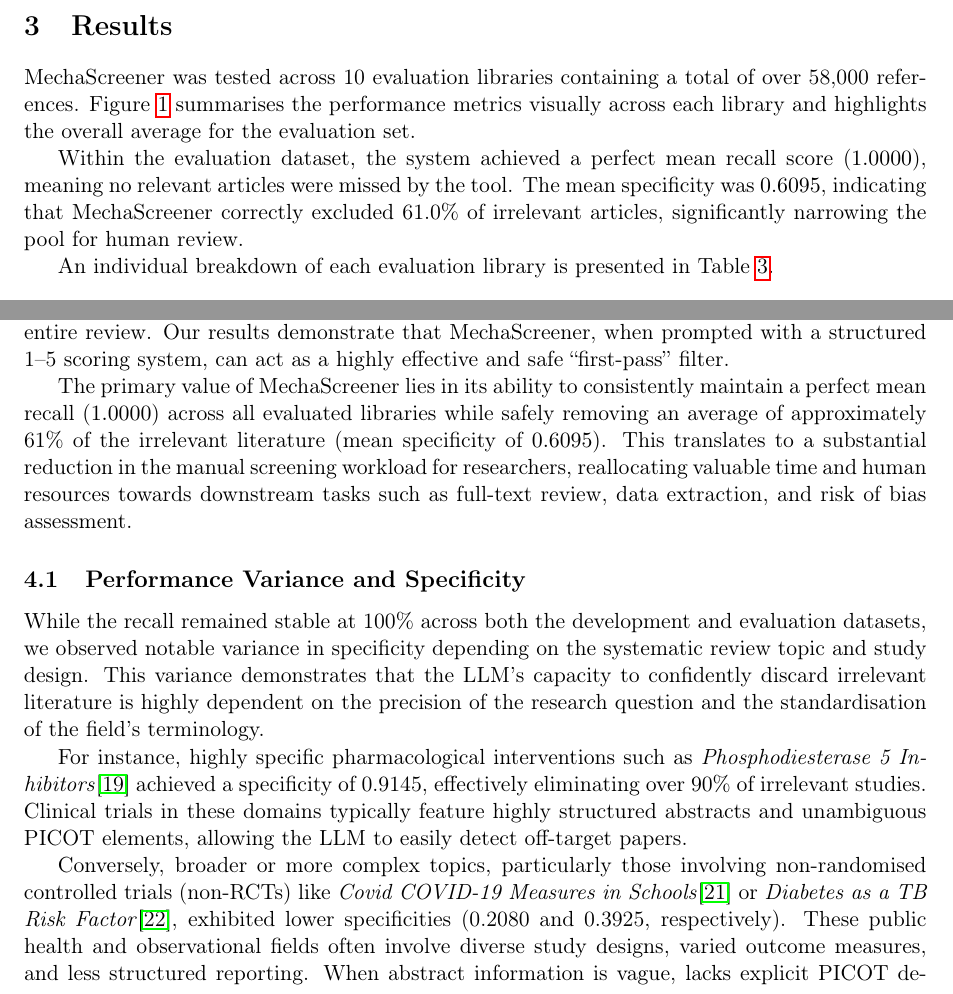
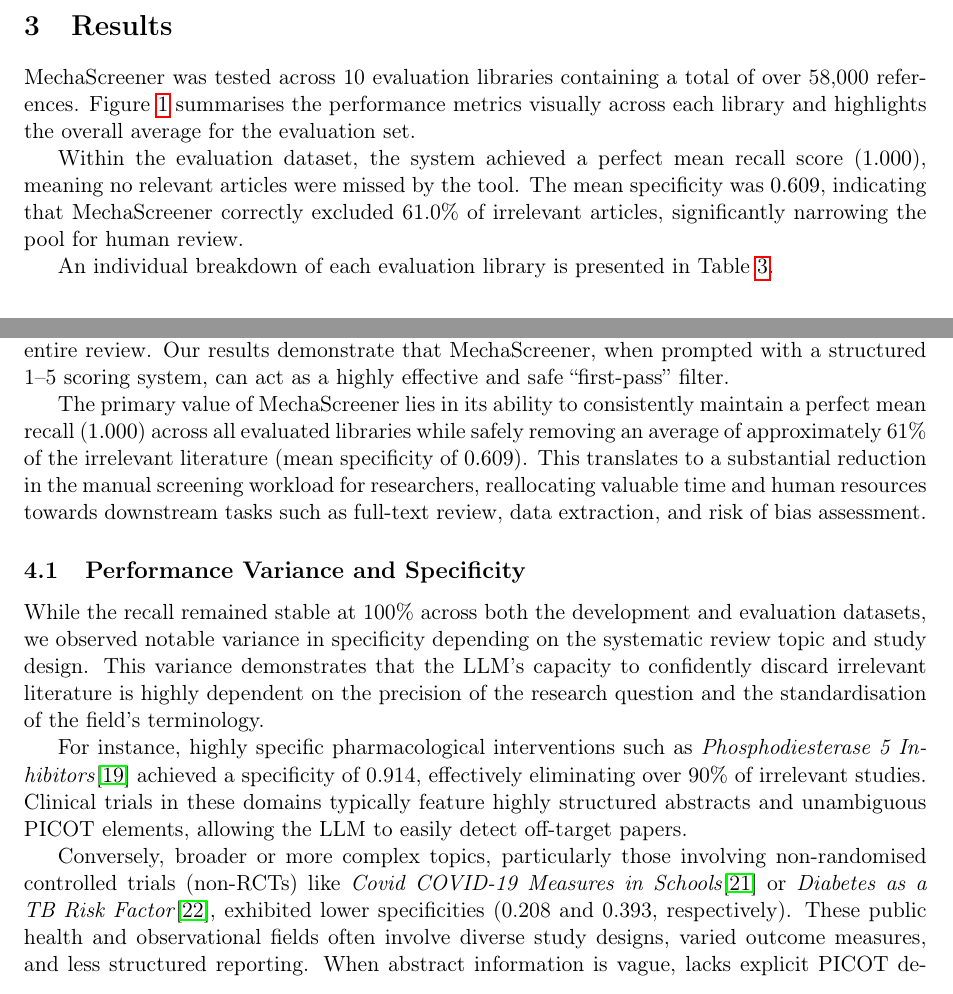
Before and after one commit to IEBH/mechascreener-paper, a LaTeX paper (paper/main.tex): two parts of pages 5 and 6 of 10, joined at a grey line, cut so that both start at the same text. Compiled offline with pdfLaTeX.

Commit message:
Update significant digits used in paper

```diff
--- a/paper/main.tex
+++ b/paper/main.tex
@@ -145,7 +145,7 @@ MechaScreener was tested across 10 evaluation libraries containing a total of ov
 \label{fig:evaluation-results}
 \end{figure}
 
-Within the evaluation dataset, the system achieved a perfect mean recall score ($1.0000$), meaning no relevant articles were missed by the tool. The mean specificity was $0.6095$, indicating that MechaScreener correctly excluded 61.0\% of irrelevant articles, significantly narrowing the pool for human review.
+Within the evaluation dataset, the system achieved a perfect mean recall score ($1.000$), meaning no relevant articles were missed by the tool. The mean specificity was $0.609$, indicating that MechaScreener correctly excluded 61.0\% of irrelevant articles, significantly narrowing the pool for human review.
 
 An individual breakdown of each evaluation library is presented in Table \ref{tab:evaluation-results}.
 
@@ -168,14 +168,14 @@ Furthermore, we calculated the 95\% Wilson Score Confidence Intervals. Table \re
 \section{Discussion}
 In the context of SRs, recall is universally recognised as the most critical metric; inappropriately excluding a single relevant study can introduce bias and potentially invalidate the findings of the entire review. Our results demonstrate that MechaScreener, when prompted with a structured 1--5 scoring system, can act as a highly effective and safe ``first-pass'' filter.
 
-The primary value of MechaScreener lies in its ability to consistently maintain a perfect mean recall ($1.0000$) across all evaluated libraries while safely removing an average of approximately 61\% of the irrelevant literature (mean specificity of $0.6095$). This translates to a substantial reduction in the manual screening workload for researchers, reallocating valuable time and human resources towards downstream tasks such as full-text review, data extraction, and risk of bias assessment.
+The primary value of MechaScreener lies in its ability to consistently maintain a perfect mean recall ($1.000$) across all evaluated libraries while safely removing an average of approximately 61\% of the irrelevant literature (mean specificity of $0.609$). This translates to a substantial reduction in the manual screening workload for researchers, reallocating valuable time and human resources towards downstream tasks such as full-text review, data extraction, and risk of bias assessment.
 
 \subsection{Performance Variance and Specificity}
 While the recall remained stable at 100\% across both the development and evaluation datasets, we observed notable variance in specificity depending on the systematic review topic and study design. This variance demonstrates that the LLM's capacity to confidently discard irrelevant literature is highly dependent on the precision of the research question and the standardisation of the field's terminology.
 
-For instance, highly specific pharmacological interventions such as \textit{Phosphodiesterase 5 Inhibitors}\cite{phosphodiestrase_5_inhibitors} achieved a specificity of 0.9145, effectively eliminating over 90\% of irrelevant studies. Clinical trials in these domains typically feature highly structured abstracts and unambiguous PICOT elements, allowing the LLM to easily detect off-target papers.
+For instance, highly specific pharmacological interventions such as \textit{Phosphodiesterase 5 Inhibitors}\cite{phosphodiestrase_5_inhibitors} achieved a specificity of 0.914, effectively eliminating over 90\% of irrelevant studies. Clinical trials in these domains typically feature highly structured abstracts and unambiguous PICOT elements, allowing the LLM to easily detect off-target papers.
 
-Conversely, broader or more complex topics, particularly those involving non-randomised controlled trials (non-RCTs) like \textit{Covid COVID-19 Measures in Schools}\cite{non_rct_covid_schools} or \textit{Diabetes as a TB Risk Factor}\cite{non_rct_diabetes_tb}, exhibited lower specificities (0.2080 and 0.3925, respectively). These public health and observational fields often involve diverse study designs, varied outcome measures, and less structured reporting. When abstract information is vague, lacks explicit PICOT details, or touches on related thematic concepts without matching precise criteria, MechaScreener conservatively assigns a higher probability of inclusion. This built-in conservatism prevents the accidental exclusion of relevant studies, correctly prioritising a perfect recall over maximal workload reduction when faced with ambiguity.
+Conversely, broader or more complex topics, particularly those involving non-randomised controlled trials (non-RCTs) like \textit{Covid COVID-19 Measures in Schools}\cite{non_rct_covid_schools} or \textit{Diabetes as a TB Risk Factor}\cite{non_rct_diabetes_tb}, exhibited lower specificities (0.208 and 0.393, respectively). These public health and observational fields often involve diverse study designs, varied outcome measures, and less structured reporting. When abstract information is vague, lacks explicit PICOT details, or touches on related thematic concepts without matching precise criteria, MechaScreener conservatively assigns a higher probability of inclusion. This built-in conservatism prevents the accidental exclusion of relevant studies, correctly prioritising a perfect recall over maximal workload reduction when faced with ambiguity.
 
 \subsection{Limitations}
 Despite the robust performance, several limitations must be acknowledged. First, as noted in the methodology, the evaluation dataset's ground truth for 'relevant' studies was based on final full-text inclusion decisions rather than initial human title and abstract screening decisions. Because abstracts often lack complete methodological details, an automated title and abstract screener may correctly flag a study as potentially relevant based on the abstract alone, only for it to be counted as a false positive because the study was ultimately excluded during the human full-text review phase. Consequently, the reported specificity may artificially underestimate the tool's true precision at the abstract screening level.
```
Also changed, not shown: paper/main.pdf.
